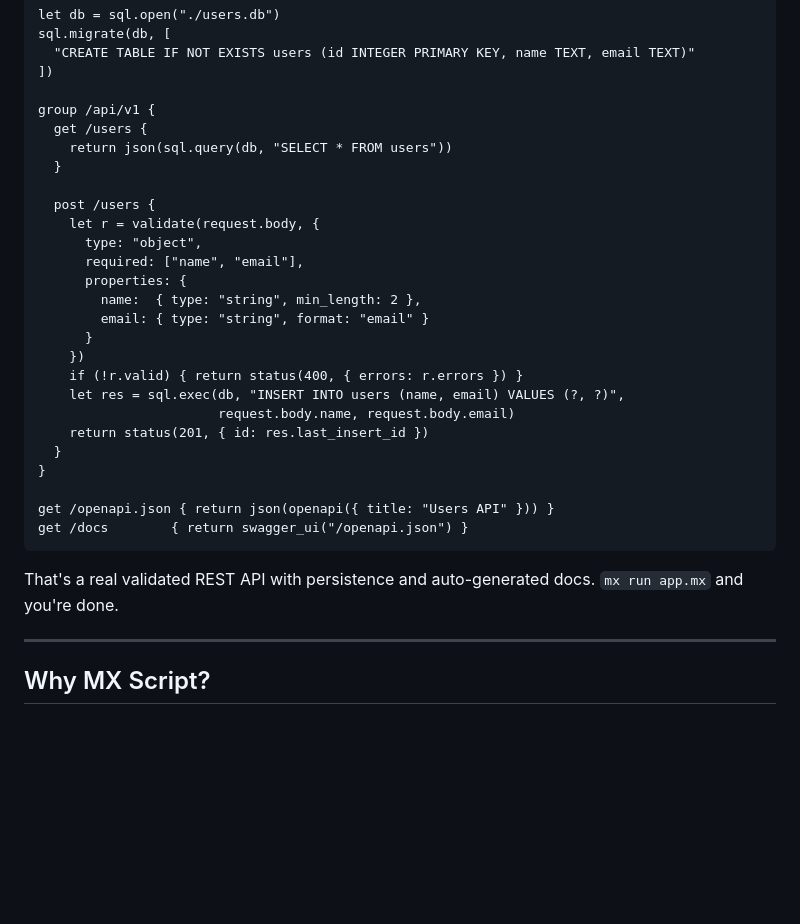
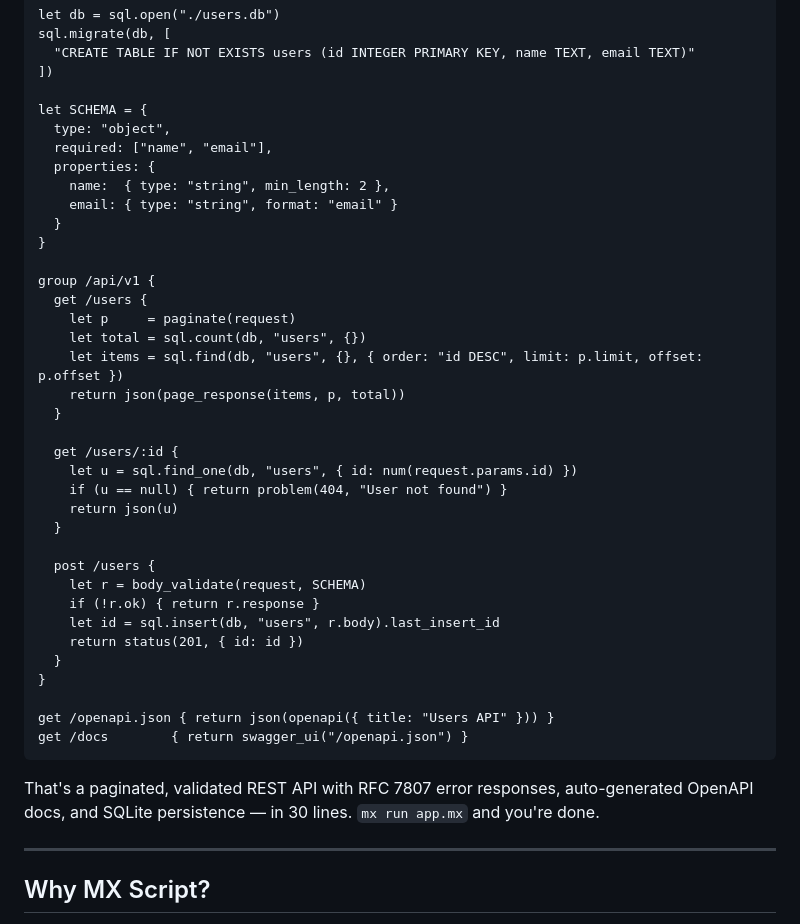
Before and after one commit to jlkdevelop/mxscript, a Markdown page: README.md, the part around the change. Rendered like a GitHub page; blank space fills up the shorter version.

Commit message:
docs: refresh README hero example with the v1.41-v1.57 toolkit
The old hero showed sql.exec + raw validate-then-status. The new hero
demonstrates the actual modern shape: body_validate, sql.find/insert/
count + paginate + page_response, problem() for 404s, plus the original
OpenAPI/Swagger story.

This is the snippet every visitor reads first — it now shows what a
one-file MX API actually looks like in 2026.

````diff
--- a/README.md
+++ b/README.md
@@ -28,24 +28,34 @@ sql.migrate(db, [
   "CREATE TABLE IF NOT EXISTS users (id INTEGER PRIMARY KEY, name TEXT, email TEXT)"
 ])
 
+let SCHEMA = {
+  type: "object",
+  required: ["name", "email"],
+  properties: {
+    name:  { type: "string", min_length: 2 },
+    email: { type: "string", format: "email" }
+  }
+}
+
 group /api/v1 {
   get /users {
-    return json(sql.query(db, "SELECT * FROM users"))
+    let p     = paginate(request)
+    let total = sql.count(db, "users", {})
+    let items = sql.find(db, "users", {}, { order: "id DESC", limit: p.limit, offset: p.offset })
+    return json(page_response(items, p, total))
+  }
+
+  get /users/:id {
+    let u = sql.find_one(db, "users", { id: num(request.params.id) })
+    if (u == null) { return problem(404, "User not found") }
+    return json(u)
   }
 
   post /users {
-    let r = validate(request.body, {
-      type: "object",
-      required: ["name", "email"],
-      properties: {
-        name:  { type: "string", min_length: 2 },
-        email: { type: "string", format: "email" }
-      }
-    })
-    if (!r.valid) { return status(400, { errors: r.errors }) }
-    let res = sql.exec(db, "INSERT INTO users (name, email) VALUES (?, ?)",
-                       request.body.name, request.body.email)
-    return status(201, { id: res.last_insert_id })
+    let r = body_validate(request, SCHEMA)
+    if (!r.ok) { return r.response }
+    let id = sql.insert(db, "users", r.body).last_insert_id
+    return status(201, { id: id })
   }
 }
 
@@ -53,7 +63,7 @@ get /openapi.json { return json(openapi({ title: "Users API" })) }
 get /docs        { return swagger_ui("/openapi.json") }
 ```
 
-That's a real validated REST API with persistence and auto-generated docs. `mx run app.mx` and you're done.
+That's a paginated, validated REST API with RFC 7807 error responses, auto-generated OpenAPI docs, and SQLite persistence — in 30 lines. `mx run app.mx` and you're done.
 
 ---
 
````
